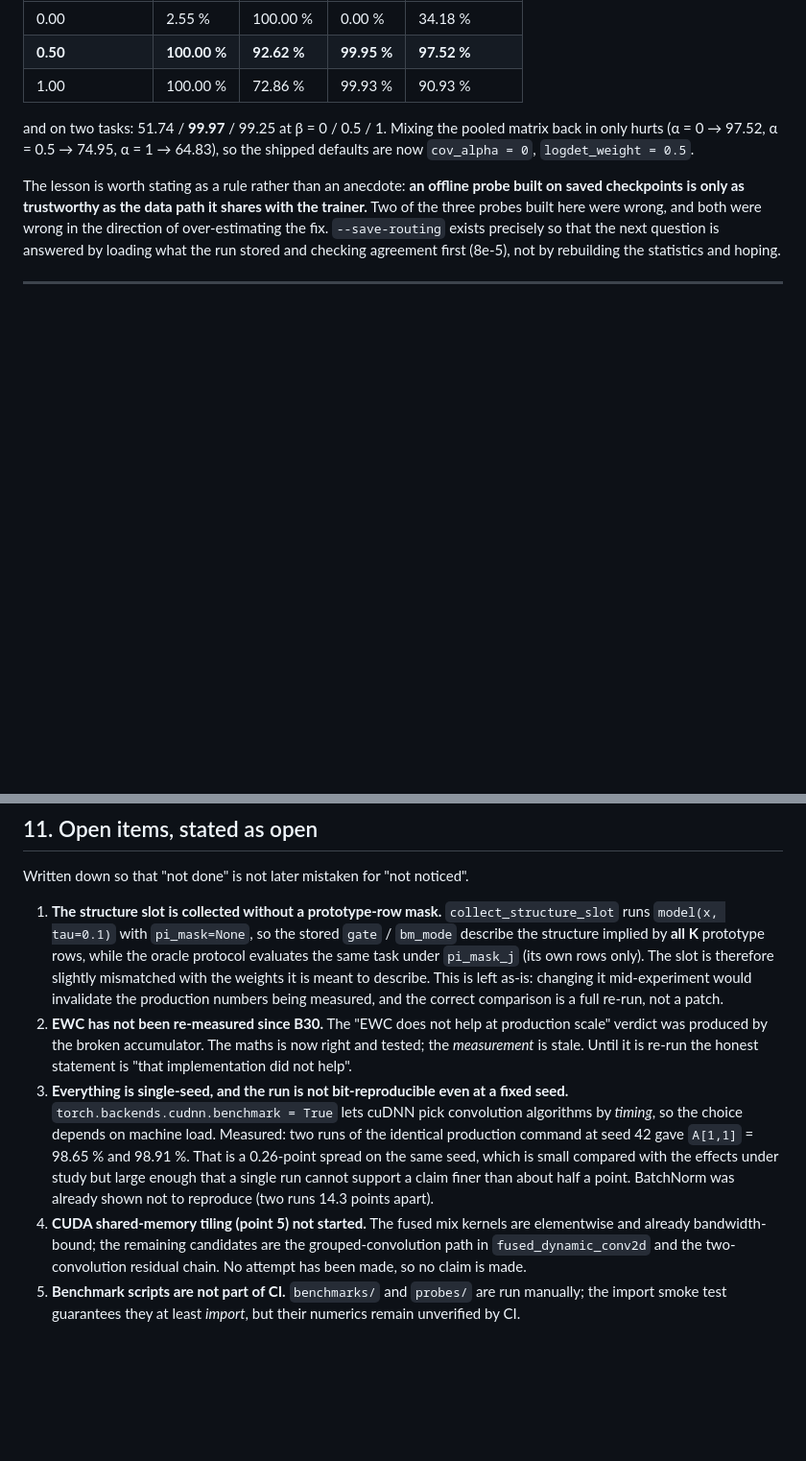
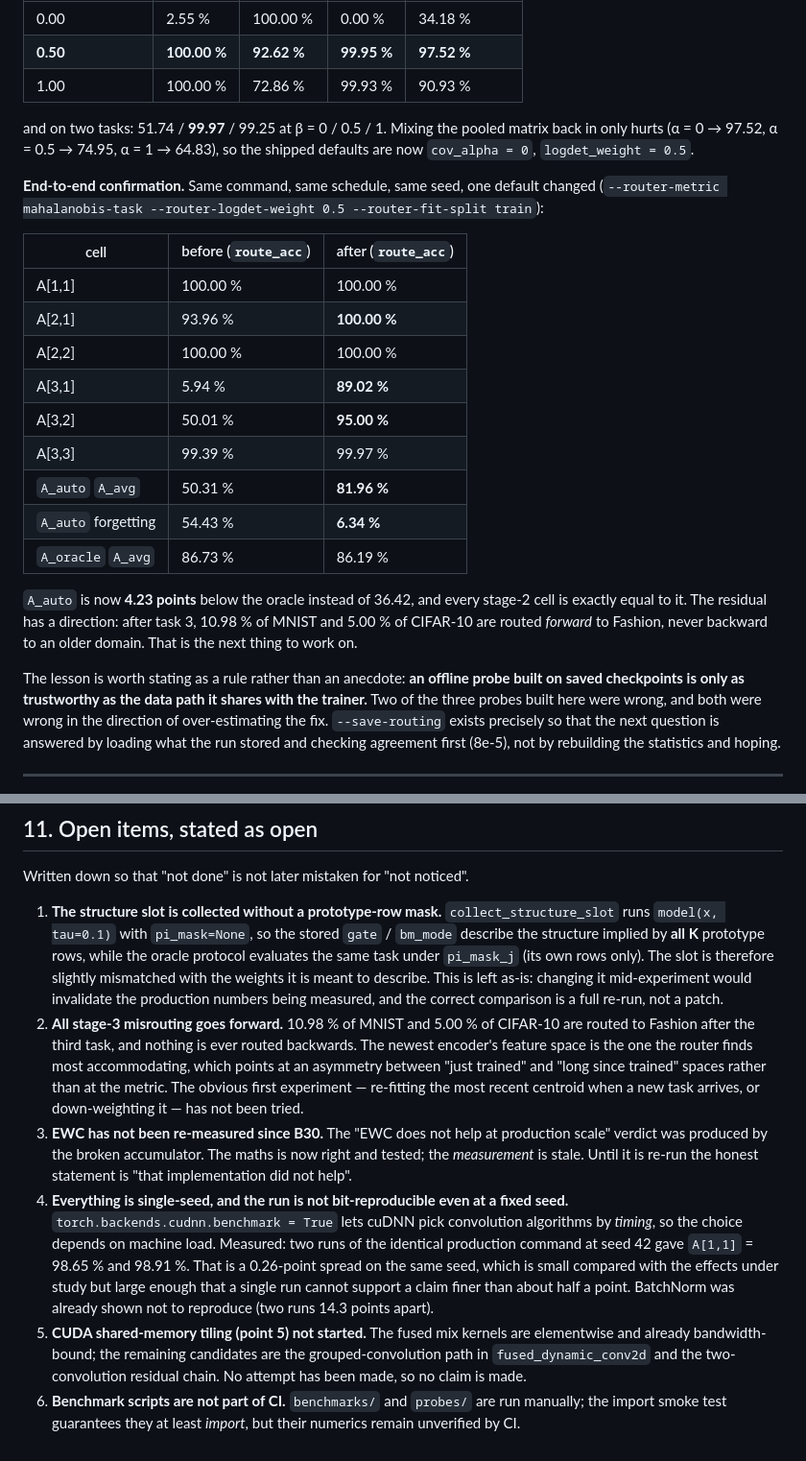
Before and after one commit to AustraliaSilver/AML, a Markdown page: experiments/dynamic_depth_routing_2026-10-14.md, 2 parts joined by grey strips. Shown at 96% size. Drawn GitHub-style; blank space fills up the shorter version.

Commit message:
audit log: B41 end-to-end confirmation (A_auto 81.96%) and the new open item

```diff
--- a/experiments/dynamic_depth_routing_2026-10-14.md
+++ b/experiments/dynamic_depth_routing_2026-10-14.md
@@ -1253,6 +1253,27 @@ and on two tasks: 51.74 / **99.97** / 99.25 at β = 0 / 0.5 / 1. Mixing the
 pooled matrix back in only hurts (α = 0 → 97.52, α = 0.5 → 74.95, α = 1 → 64.83),
 so the shipped defaults are now `cov_alpha = 0`, `logdet_weight = 0.5`.
 
+**End-to-end confirmation.** Same command, same schedule, same seed, one default
+changed (`--router-metric mahalanobis-task --router-logdet-weight 0.5
+--router-fit-split train`):
+
+| cell | before (`route_acc`) | after (`route_acc`) |
+|---|---|---|
+| A[1,1] | 100.00 % | 100.00 % |
+| A[2,1] | 93.96 % | **100.00 %** |
+| A[2,2] | 100.00 % | 100.00 % |
+| A[3,1] | 5.94 % | **89.02 %** |
+| A[3,2] | 50.01 % | **95.00 %** |
+| A[3,3] | 99.39 % | 99.97 % |
+| `A_auto` `A_avg` | 50.31 % | **81.96 %** |
+| `A_auto` forgetting | 54.43 % | **6.34 %** |
+| `A_oracle` `A_avg` | 86.73 % | 86.19 % |
+
+`A_auto` is now **4.23 points** below the oracle instead of 36.42, and every
+stage-2 cell is exactly equal to it. The residual has a direction: after task 3,
+10.98 % of MNIST and 5.00 % of CIFAR-10 are routed *forward* to Fashion, never
+backward to an older domain. That is the next thing to work on.
+
 The lesson is worth stating as a rule rather than an anecdote: **an offline
 probe built on saved checkpoints is only as trustworthy as the data path it
 shares with the trainer.** Two of the three probes built here were wrong, and
@@ -1275,11 +1296,18 @@ Written down so that "not done" is not later mistaken for "not noticed".
    with the weights it is meant to describe. This is left as-is: changing it
    mid-experiment would invalidate the production numbers being measured, and the
    correct comparison is a full re-run, not a patch.
-2. **EWC has not been re-measured since B30.** The "EWC does not help at
+2. **All stage-3 misrouting goes forward.** 10.98 % of MNIST and 5.00 % of
+   CIFAR-10 are routed to Fashion after the third task, and nothing is ever
+   routed backwards. The newest encoder's feature space is the one the router
+   finds most accommodating, which points at an asymmetry between "just
+   trained" and "long since trained" spaces rather than at the metric. The
+   obvious first experiment — re-fitting the most recent centroid when a new
+   task arrives, or down-weighting it — has not been tried.
+3. **EWC has not been re-measured since B30.** The "EWC does not help at
    production scale" verdict was produced by the broken accumulator. The maths is
    now right and tested; the *measurement* is stale. Until it is re-run the
    honest statement is "that implementation did not help".
-3. **Everything is single-seed, and the run is not bit-reproducible even at a
+4. **Everything is single-seed, and the run is not bit-reproducible even at a
    fixed seed.** `torch.backends.cudnn.benchmark = True` lets cuDNN pick
    convolution algorithms by *timing*, so the choice depends on machine load.
    Measured: two runs of the identical production command at seed 42 gave
@@ -1287,10 +1315,10 @@ Written down so that "not done" is not later mistaken for "not noticed".
    which is small compared with the effects under study but large enough that a
    single run cannot support a claim finer than about half a point. BatchNorm
    was already shown not to reproduce (two runs 14.3 points apart).
-4. **CUDA shared-memory tiling (point 5) not started.** The fused mix kernels are
+5. **CUDA shared-memory tiling (point 5) not started.** The fused mix kernels are
    elementwise and already bandwidth-bound; the remaining candidates are the
    grouped-convolution path in `fused_dynamic_conv2d` and the two-convolution
    residual chain. No attempt has been made, so no claim is made.
-5. **Benchmark scripts are not part of CI.** `benchmarks/` and `probes/` are run
+6. **Benchmark scripts are not part of CI.** `benchmarks/` and `probes/` are run
    manually; the import smoke test guarantees they at least *import*, but their
    numerics remain unverified by CI.
```
